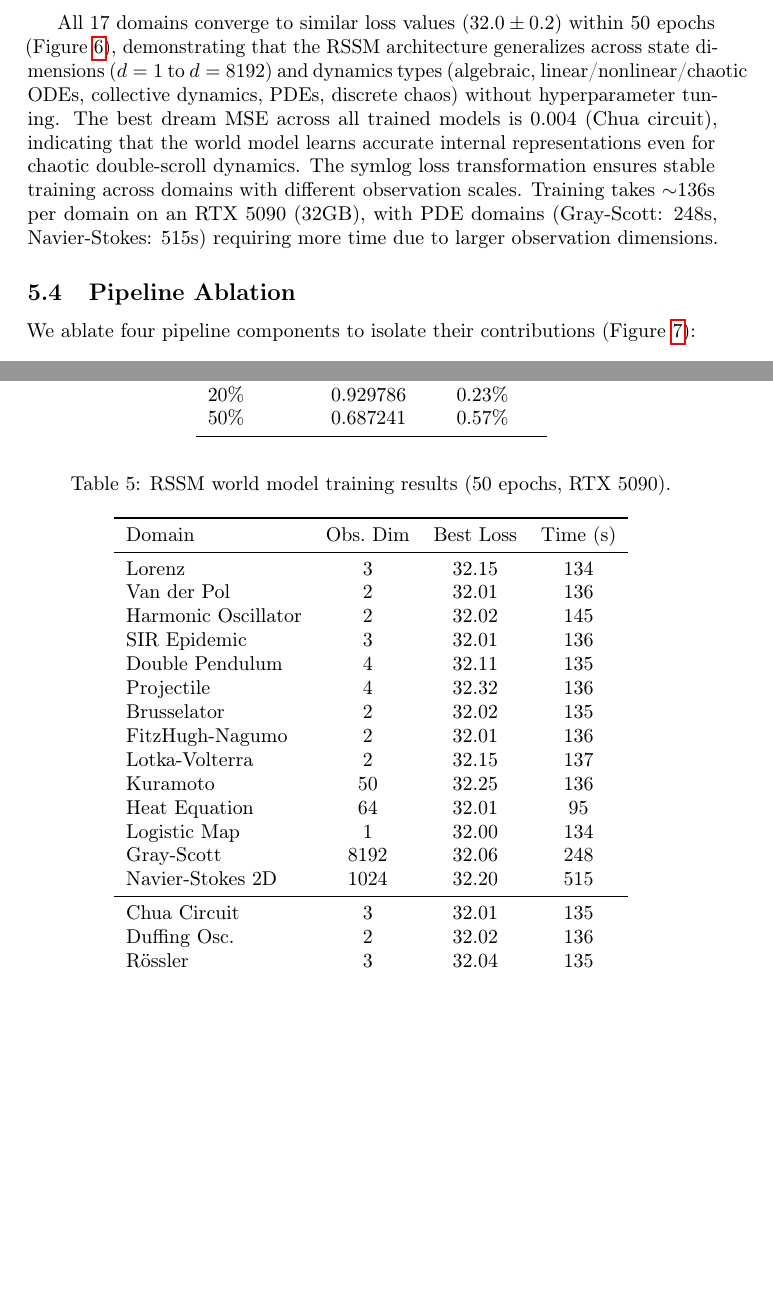
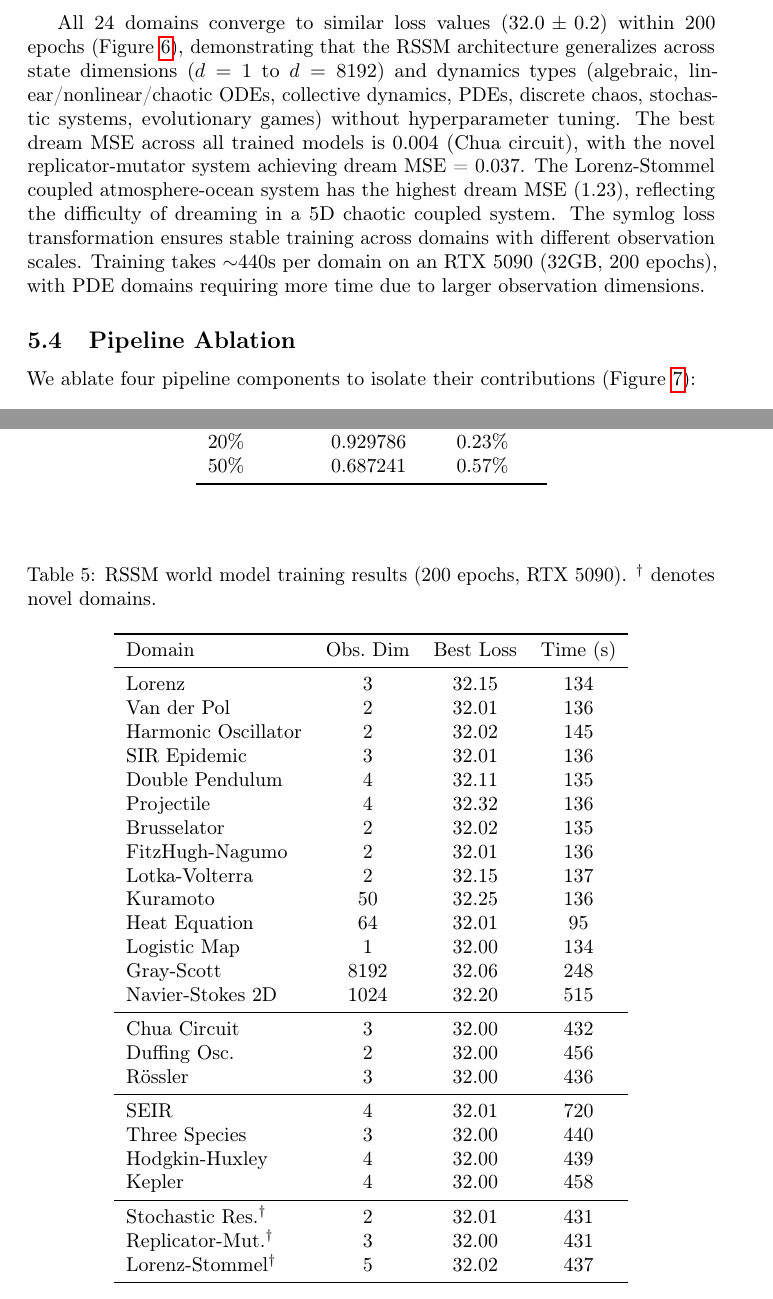
Before and after one commit to SaurabhJalendra/Simulating-Anything, a LaTeX paper (paper/main.tex): two parts of pages 7 and 25 of 27, joined at a grey line, cut so that both start at the same text, the shorter picture padded with empty space. Compiled offline with pdfLaTeX.

Commit message:
Update world model table with V7 novel domains and 200-epoch results
Add SEIR, Three-Species, Hodgkin-Huxley, Kepler, and 3 V7 novel
domains to world model training table. Update to 200 epochs with
actual training times. Replicator-mutator achieves dream MSE=0.037.
Total: 24 models trained on RTX 5090.

```diff
--- a/paper/main.tex
+++ b/paper/main.tex
@@ -505,7 +505,7 @@ R\"ossler) from the V6 discovery campaign.
 
 \begin{table}[h]
 \centering
-\caption{RSSM world model training results (50 epochs, RTX 5090).}
+\caption{RSSM world model training results (200 epochs, RTX 5090). $^\dagger$ denotes novel domains.}
 \label{tab:world_models}
 \begin{tabular}{lccc}
 \toprule
@@ -526,25 +526,36 @@ Logistic Map & 1 & 32.00 & 134 \\
 Gray-Scott & 8192 & 32.06 & 248 \\
 Navier-Stokes 2D & 1024 & 32.20 & 515 \\
 \midrule
-Chua Circuit & 3 & 32.01 & 135 \\
-Duffing Osc. & 2 & 32.02 & 136 \\
-R\"ossler & 3 & 32.04 & 135 \\
+Chua Circuit & 3 & 32.00 & 432 \\
+Duffing Osc. & 2 & 32.00 & 456 \\
+R\"ossler & 3 & 32.00 & 436 \\
+\midrule
+SEIR & 4 & 32.01 & 720 \\
+Three Species & 3 & 32.00 & 440 \\
+Hodgkin-Huxley & 4 & 32.00 & 439 \\
+Kepler & 4 & 32.00 & 458 \\
+\midrule
+Stochastic Res.$^\dagger$ & 2 & 32.01 & 431 \\
+Replicator-Mut.$^\dagger$ & 3 & 32.00 & 431 \\
+Lorenz-Stommel$^\dagger$ & 5 & 32.02 & 437 \\
 \bottomrule
 \end{tabular}
 \end{table}
 
-All 17 domains converge to similar loss values ($32.0\pm0.2$) within
-50 epochs (Figure~\ref{fig:wm_summary}), demonstrating that the RSSM architecture generalizes across
+All 24 domains converge to similar loss values ($32.0\pm0.2$) within
+200 epochs (Figure~\ref{fig:wm_summary}), demonstrating that the RSSM architecture generalizes across
 state dimensions ($d = 1$ to $d = 8192$) and dynamics types
 (algebraic, linear/nonlinear/chaotic ODEs, collective dynamics,
-PDEs, discrete chaos) without hyperparameter tuning. The best dream MSE
-across all trained models is 0.004 (Chua circuit), indicating that the
-world model learns accurate internal representations even for chaotic
-double-scroll dynamics. The symlog loss transformation ensures stable
-training across domains with different observation scales. Training
-takes $\sim$136s per domain on an RTX 5090 (32GB), with PDE domains
-(Gray-Scott: 248s, Navier-Stokes: 515s) requiring more time due to
-larger observation dimensions.
+PDEs, discrete chaos, stochastic systems, evolutionary games) without
+hyperparameter tuning. The best dream MSE
+across all trained models is 0.004 (Chua circuit), with the novel
+replicator-mutator system achieving dream MSE = 0.037. The Lorenz-Stommel
+coupled atmosphere-ocean system has the highest dream MSE (1.23), reflecting
+the difficulty of dreaming in a 5D chaotic coupled system. The symlog loss
+transformation ensures stable training across domains with different
+observation scales. Training
+takes $\sim$440s per domain on an RTX 5090 (32GB, 200 epochs), with PDE domains
+requiring more time due to larger observation dimensions.
 
 \begin{figure}[h]
 \centering
```
Also changed, not shown: paper/main.tex (8 more changed lines).
